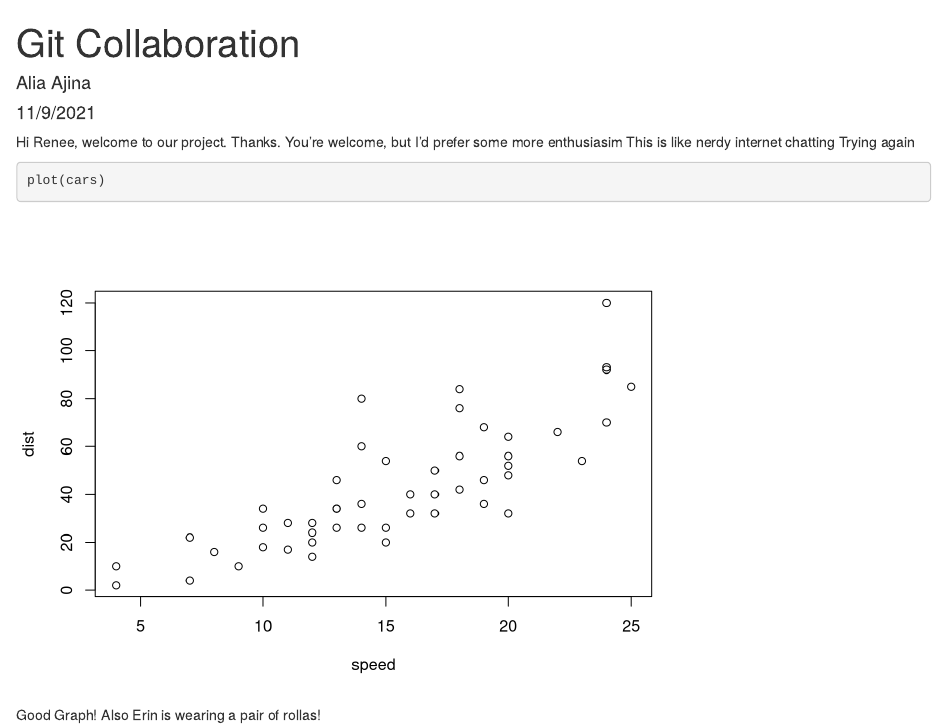
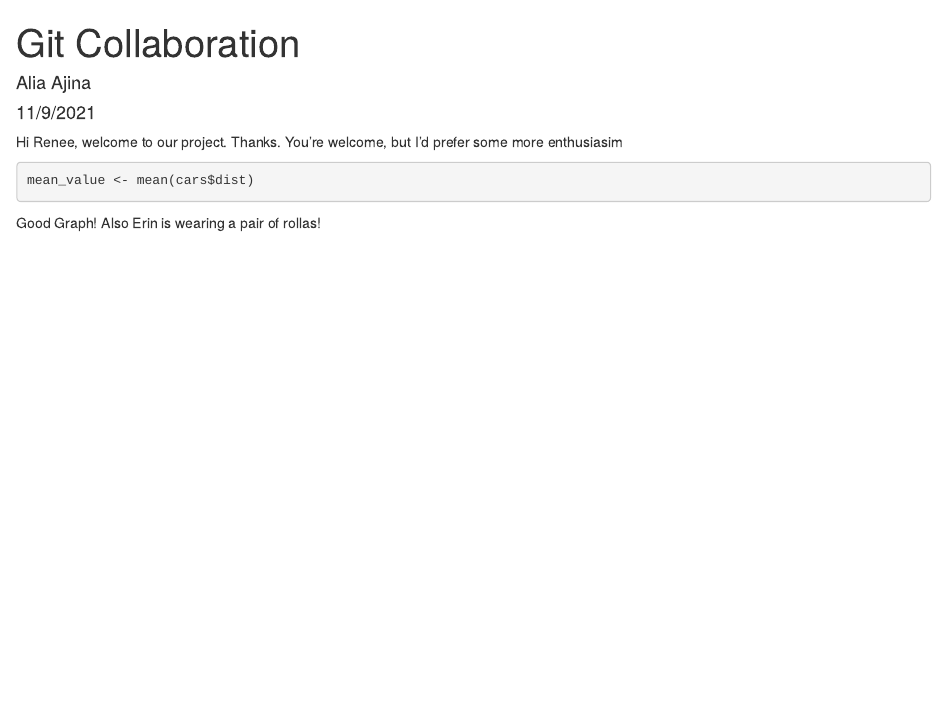
Before and after one commit to aliaajina/git-collab-lab7, an R Markdown document (git_collaboration.Rmd): the page in a window 1100 px wide, from its top. Rendered offline with R 4.5, knitr and Pandoc, with nearby package versions.

Commit message:
change line 17

````diff
--- a/git_collaboration.Rmd
+++ b/git_collaboration.Rmd
@@ -12,12 +12,12 @@ knitr::opts_chunk$set(echo = TRUE)
 Hi Renee, welcome to our project.
 Thanks.
 You're welcome, but I'd prefer some more enthusiasim
-This is like nerdy internet chatting
-Trying again
 
 ```{r task1}
-plot(cars)
+mean_value <- mean(cars$dist)
 ```
+
+
 Good Graph!
 Also Erin is wearing a pair of rollas!
 ```{r task2}
````
